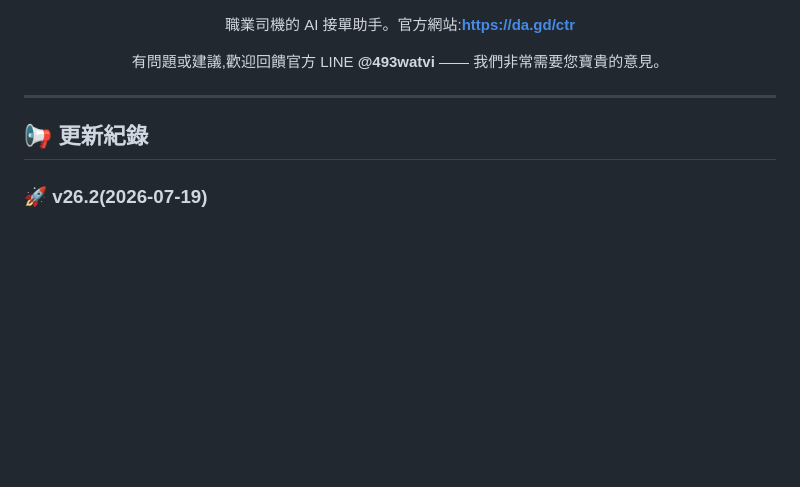
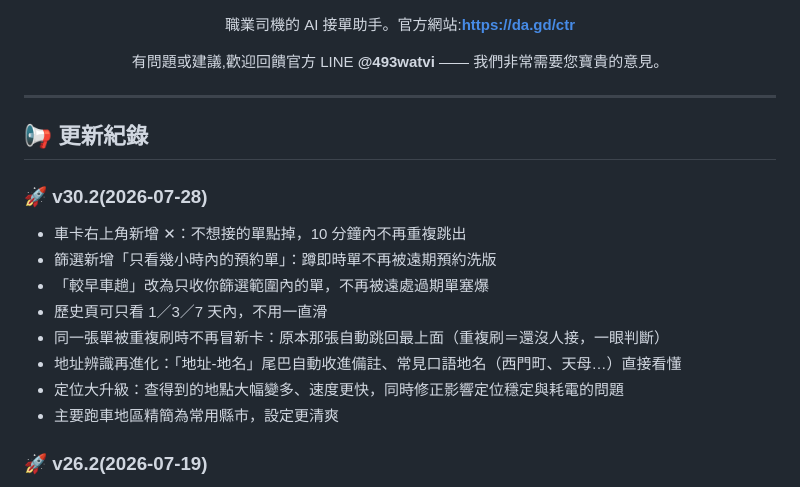
Before and after one commit to s878787-code/line-trip_web, a Markdown page: README.md, the part around the change. GitHub-like rendering; blank space fills up the shorter version.

Commit message:
更新紀錄 +v30.2(車卡✕手動關閉/預約時限篩選/較早車趟只收篩選內/歷史收合/重複刷回春/定位大升級)

```diff
--- a/README.md
+++ b/README.md
@@ -21,6 +21,16 @@
 - 一句話說明這次更新對司機的好處
 - 有第二點就再加一行
 -->
+### 🚀 v30.2(2026-07-28)
+- 車卡右上角新增 ✕：不想接的單點掉，10 分鐘內不再重複跳出
+- 篩選新增「只看幾小時內的預約單」：蹲即時單不再被遠期預約洗版
+- 「較早車趟」改為只收你篩選範圍內的單，不再被遠處過期單塞爆
+- 歷史頁可只看 1／3／7 天內，不用一直滑
+- 同一張單被重複刷時不再冒新卡：原本那張自動跳回最上面（重複刷＝還沒人接，一眼判斷）
+- 地址辨識再進化：「地址-地名」尾巴自動收進備註、常見口語地名（西門町、天母…）直接看懂
+- 定位大升級：查得到的地點大幅變多、速度更快，同時修正影響定位穩定與耗電的問題
+- 主要跑車地區精簡為常用縣市，設定更清爽
+
 ### 🚀 v26.2(2026-07-19)
 - 新增「喊單偵測」：每張卡直接顯示已有幾人喊、最快幾分鐘，要不要搶一眼判斷
 - 車卡不再 90 秒就消失：沒人接的單移到下方「較早車趟」區，還能繼續喊
```
